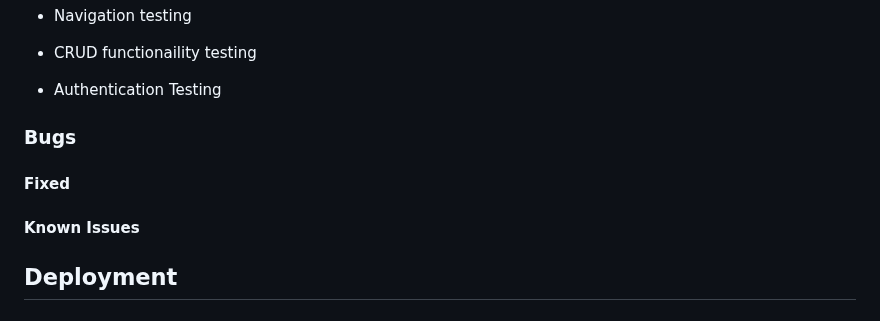
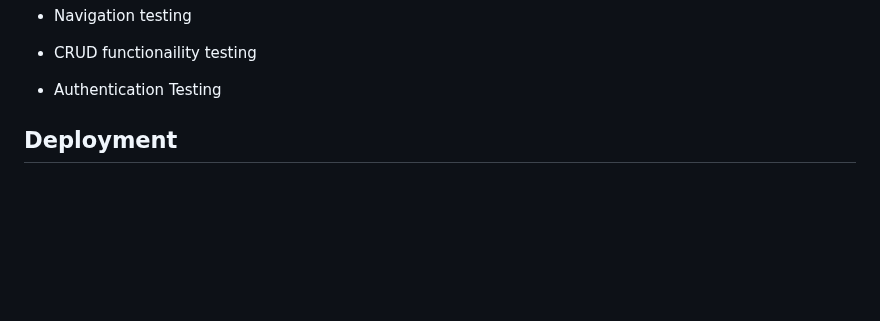
Before and after one commit to Lochy2000/PP4_mantis_feed, a Markdown page: README.md, the part around the change. GitHub-like rendering; blank space fills up the shorter version.

```diff
--- a/README.md
+++ b/README.md
@@ -318,11 +318,6 @@ Created a simple post_list.html to make sure everything is working.
 - CRUD functionaility testing
 - Authentication Testing
 
-### Bugs
-
-#### Fixed
-#### Known Issues
-
 
 ## Deployment
 
```
